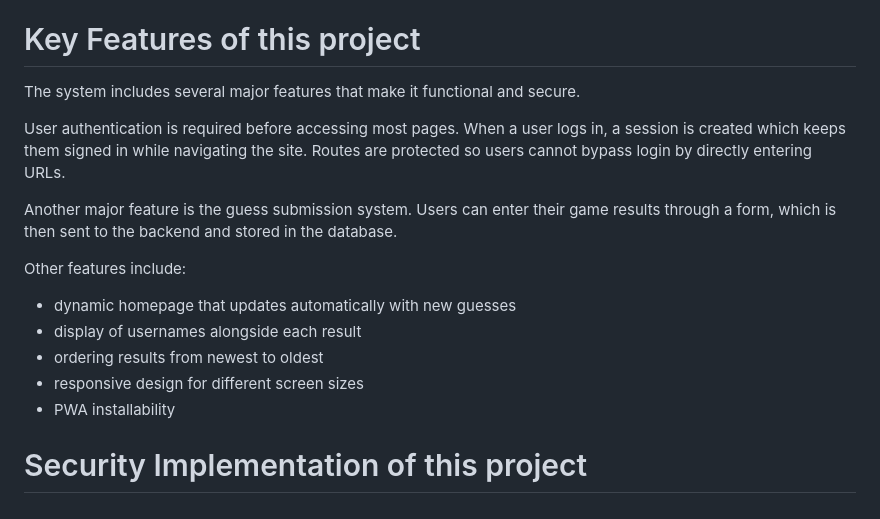
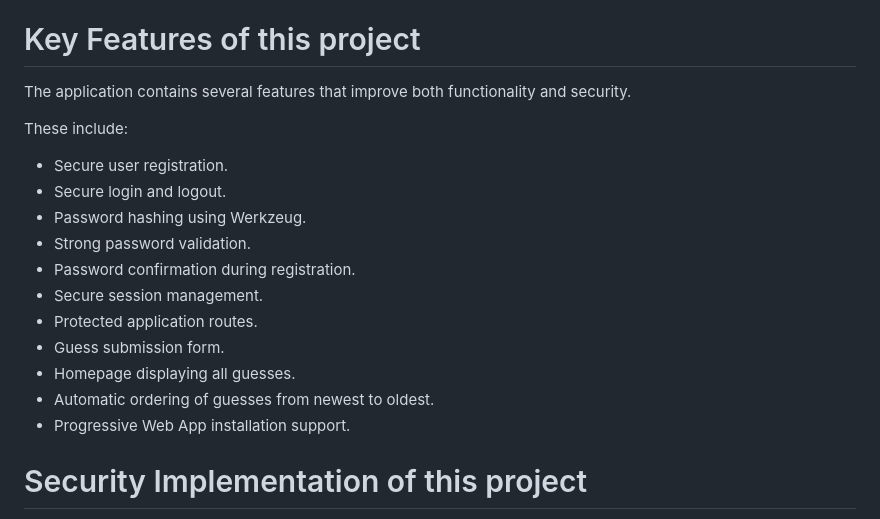
Before and after one commit to NannyN211008/GuessTG.Database, a Markdown page: README.md, the part around the change. Drawn GitHub-style.

```diff
--- a/README.md
+++ b/README.md
@@ -75,19 +75,21 @@ The relationship between these tables ensures that every submitted guess belongs
 
 # Key Features of this project
 
-The system includes several major features that make it functional and secure.
+The application contains several features that improve both functionality and security.
 
-User authentication is required before accessing most pages. When a user logs in, a session is created which keeps them signed in while navigating the site. Routes are protected so users cannot bypass login by directly entering URLs.
+These include:
 
-Another major feature is the guess submission system. Users can enter their game results through a form, which is then sent to the backend and stored in the database.
-
-Other features include:
-
-- dynamic homepage that updates automatically with new guesses
-- display of usernames alongside each result
-- ordering results from newest to oldest
-- responsive design for different screen sizes
-- PWA installability
+- Secure user registration.
+- Secure login and logout.
+- Password hashing using Werkzeug.
+- Strong password validation.
+- Password confirmation during registration.
+- Secure session management.
+- Protected application routes.
+- Guess submission form.
+- Homepage displaying all guesses.
+- Automatic ordering of guesses from newest to oldest.
+- Progressive Web App installation support.
 
 # Security Implementation of this project
 
```
